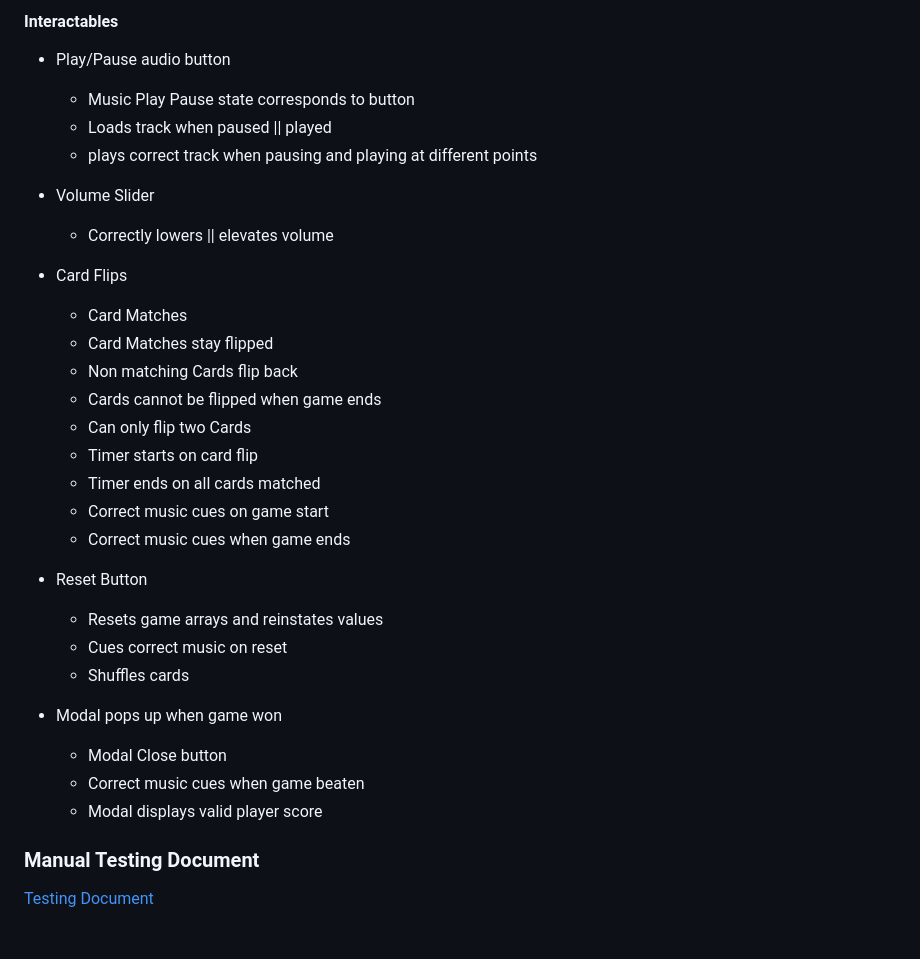
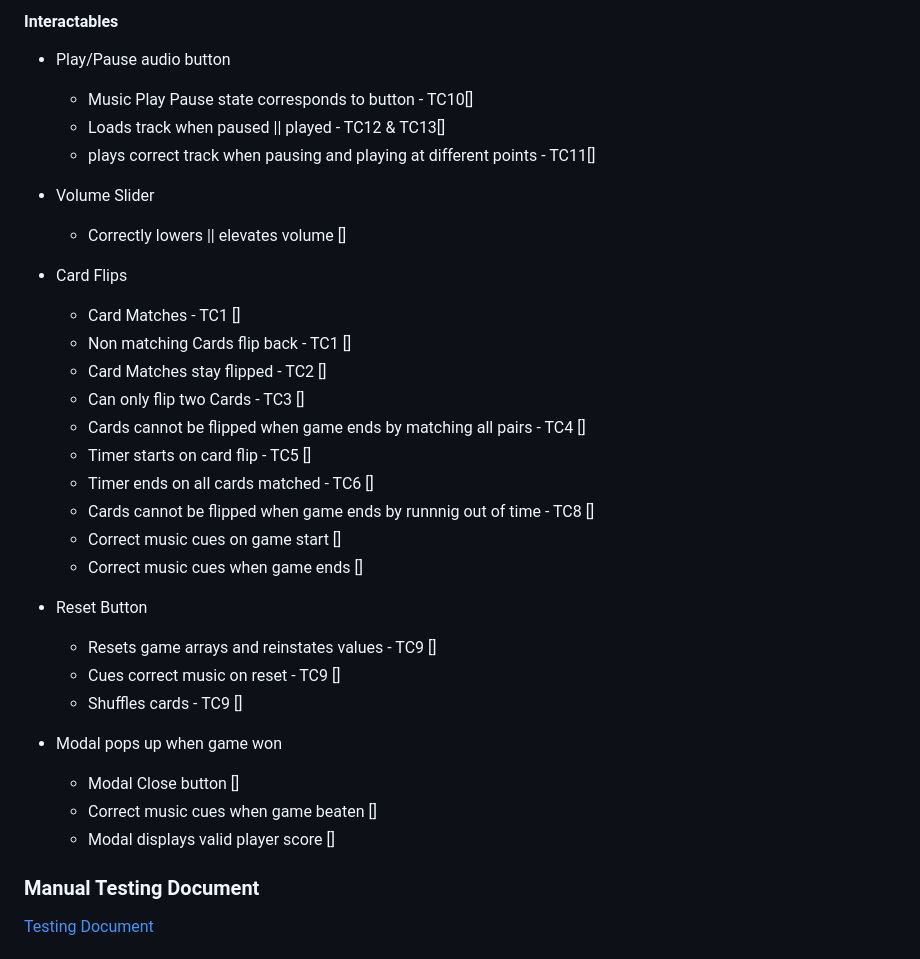
Before and after one commit to CoalTrain1618/Milestone_P_2, a Markdown page: README.md, the part around the change. GitHub-like rendering.

Commit message:
Added further test case information to ReadMe.md

```diff
--- a/README.md
+++ b/README.md
@@ -277,33 +277,34 @@ All tests yielded no errors.
 
 #### Interactables
 - Play/Pause audio button
-  - Music Play Pause state corresponds to button
-  - Loads track when paused || played
-  - plays correct track when pausing and playing at different points
+  - Music Play Pause state corresponds to button - TC10[]
+  - Loads track when paused || played - TC12 & TC13[]
+  - plays correct track when pausing and playing at different points - TC11[]
 
 - Volume Slider
-  - Correctly lowers || elevates volume
+  - Correctly lowers || elevates volume []
 
 - Card Flips
-  - Card Matches
-  - Card Matches stay flipped
-  - Non matching Cards flip back
-  - Cards cannot be flipped when game ends
-  - Can only flip two Cards
-  - Timer starts on card flip
-  - Timer ends on all cards matched
-  - Correct music cues on game start
-  - Correct music cues when game ends
+  - Card Matches - TC1 []
+  - Non matching Cards flip back - TC1 []
+  - Card Matches stay flipped - TC2 []
+  - Can only flip two Cards - TC3 []
+  - Cards cannot be flipped when game ends by matching all pairs - TC4 []
+  - Timer starts on card flip - TC5 []
+  - Timer ends on all cards matched - TC6 []
+  - Cards cannot be flipped when game ends by runnnig out of time - TC8 []
+  - Correct music cues on game start  []
+  - Correct music cues when game ends []
 
 - Reset Button
-  - Resets game arrays and reinstates values
-  - Cues correct music on reset
-  - Shuffles cards
+  - Resets game arrays and reinstates values - TC9 []
+  - Cues correct music on reset - TC9 []
+  - Shuffles cards - TC9 []
 
 - Modal pops up when game won
-  - Modal Close button
-  - Correct music cues when game beaten
-  - Modal displays valid player score
+  - Modal Close button []
+  - Correct music cues when game beaten []
+  - Modal displays valid player score []
 
 ### Manual Testing Document
 
```
